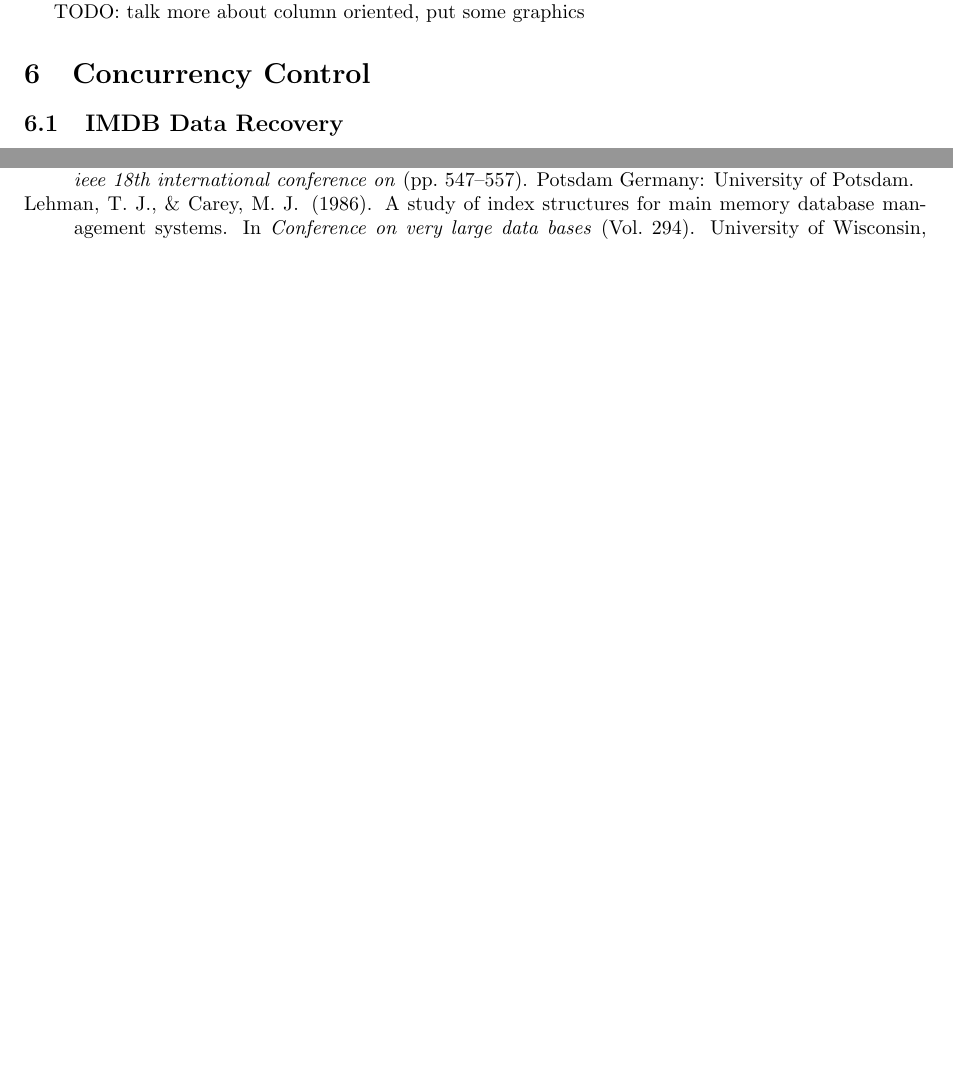
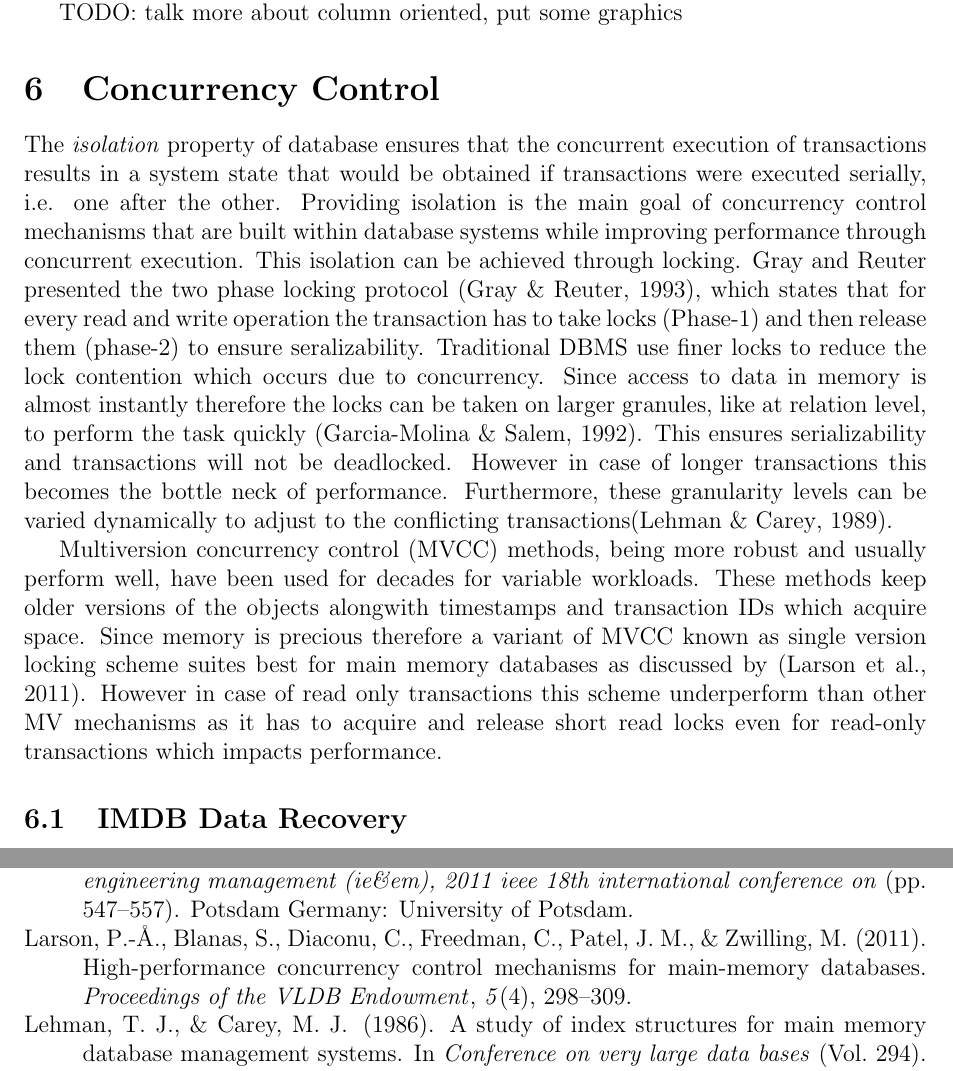
Before and after one commit to patovala/imdb-project, a LaTeX paper (COMP90050.tex, which reads bibfile.bib): two parts of pages 10 and 15 of 15 before the commit and two parts of pages 13 and 18 of 20 after it, joined at a grey line, cut so that both start at the same text, the shorter picture padded with empty space. Compiled offline with pdfLaTeX.

Commit message:
changing the font size

```diff
--- a/COMP90050.tex
+++ b/COMP90050.tex
@@ -17,7 +17,7 @@
 %	PACKAGES AND OTHER DOCUMENT CONFIGURATIONS
 %------------------------------------------------------------------------------------
 
-\documentclass[10pt]{article} % Default font size is 12pt, it can be changed here
+\documentclass[12pt]{article} % Default font size is 12pt, it can be changed here
 
 \usepackage{geometry} % Required to change the page size to A4
 
@@ -384,6 +384,13 @@ TODO: talk more about column oriented, put some graphics
 
 \section{Concurrency Control}
 %multiversion concurrency control mechanisms
+The \emph{isolation} property of database ensures that the concurrent execution of transactions results in a system state that would be obtained if transactions were executed serially, i.e. one after the other. Providing isolation is the main goal of concurrency control mechanisms that are built within database systems while improving performance through concurrent execution. This isolation can be achieved through locking. \citeauthor{gray1993transaction} presented the two phase locking protocol \cite{gray1993transaction}, which states that for every read and write operation the transaction has to take locks (Phase-1) and then release them (phase-2) to ensure seralizability. Traditional DBMS use finer locks to reduce the lock contention which occurs due to concurrency. Since access to data in memory is almost instantly therefore the locks can be taken on larger granules, like at relation level, to perform the task quickly \cite{garcia1992main}. This ensures serializability and transactions will not be deadlocked. However in case of longer transactions this becomes the bottle neck of performance. Furthermore, these granularity levels can be varied dynamically to adjust to the conflicting transactions\cite{lehman1989concurrency}.
+
+
+Multiversion concurrency control (MVCC) methods, being more robust and usually perform well, have been used for decades for variable workloads. These methods keep older versions of the objects alongwith timestamps and transaction IDs which acquire space. Since memory is precious therefore a variant of MVCC known as single version locking scheme suites best for main memory databases as discussed by \cite{larson2011high}. However in case of read only transactions this scheme underperform than other MV mechanisms as it has to acquire and release short read locks even for read-only transactions which impacts performance.
+
+
+%multiversion concurrency control mechanisms
 
 \subsection{IMDB Data Recovery}
 
--- a/bibfile.bib
+++ b/bibfile.bib
@@ -5,3 +15,13 @@
+  title={High-performance concurrency control mechanisms for main-memory databases},
+  author={Larson, Per-{\AA}ke and Blanas, Spyros and Diaconu, Cristian and Freedman, Craig and Patel, Jignesh M and Zwilling, Mike},
+  journal={Proceedings of the VLDB Endowment},
+  volume={5},
+  number={4},
+  pages={298--309},
+  year={2011},
+  publisher={VLDB Endowment}
+}
+
 @article{garcia1992main,
   title={Main memory database systems: An overview},
   author={Garcia-Molina, Hector and Salem, Kenneth},
```
Also changed, not shown: COMP90050.pdf, bibfile.bib (10 more changed lines).
